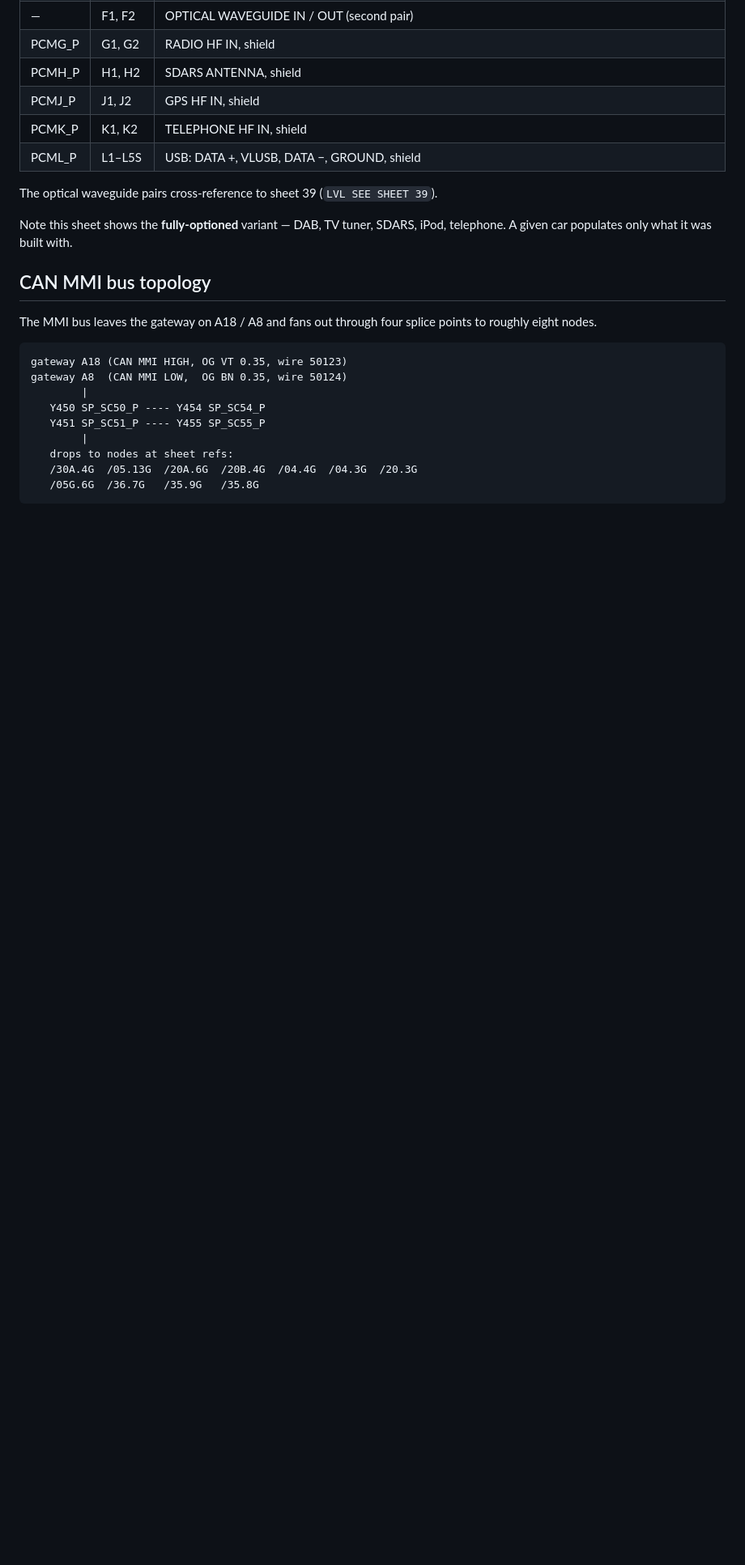
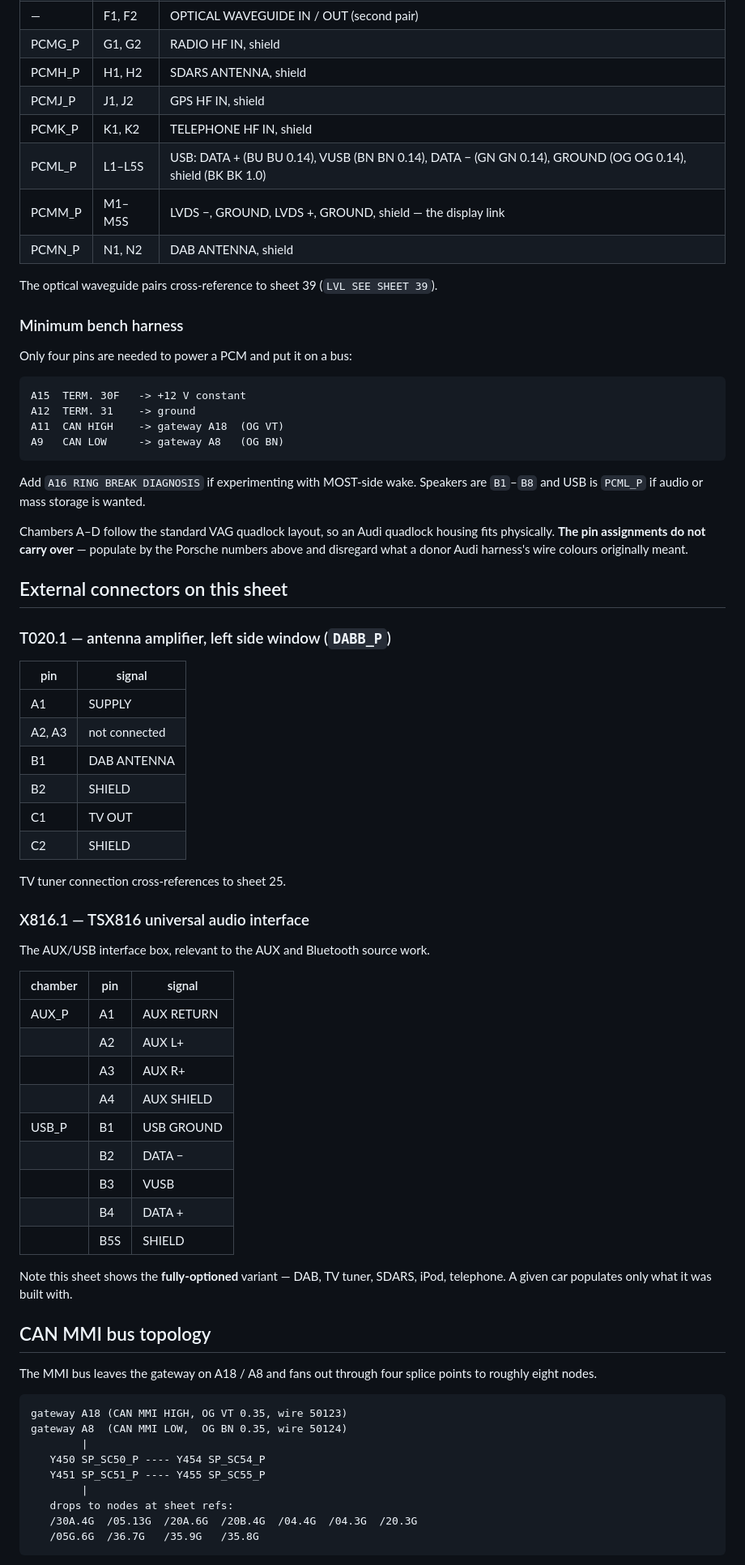
Before and after one commit to dspl1236/PCM-Forge, a Markdown page: research/CAYENNE_958_PINOUTS.md, the part around the change. Shown at 81% size. Drawn GitHub-style; blank space fills up the shorter version.

Commit message:
PCM pinout: remaining chambers, and the four pins a bench unit needs
Fills in PCML (USB), PCMM (LVDS display link) and PCMN (DAB) with wire
colours, plus the two external connectors on the sheet: the left-window
antenna amplifier T020.1 and the TSX816 universal audio interface X816.1,
the latter being the AUX/USB box that the AUX and Bluetooth source work
touches.

Adds a minimum bench harness section. Only four pins are needed to power
a PCM and put it on a bus -- A15 constant 12 V, A12 ground, A11 CAN HIGH,
A9 CAN LOW -- which is worth stating plainly because chambers A-D follow
the standard VAG quadlock layout and an Audi housing therefore fits
physically. The pin assignments do not carry over, so a donor harness's
wire colours mean nothing here and the Porsche numbers must be used.

Co-Authored-By: Claude Opus 5 <noreply@anthropic.com>

```diff
--- a/research/CAYENNE_958_PINOUTS.md
+++ b/research/CAYENNE_958_PINOUTS.md
@@ -122,9 +122,59 @@ wake source.
 | PCMH_P | H1, H2 | SDARS ANTENNA, shield |
 | PCMJ_P | J1, J2 | GPS HF IN, shield |
 | PCMK_P | K1, K2 | TELEPHONE HF IN, shield |
-| PCML_P | L1–L5S | USB: DATA +, VLUSB, DATA −, GROUND, shield |
+| PCML_P | L1–L5S | USB: DATA + (BU BU 0.14), VUSB (BN BN 0.14), DATA − (GN GN 0.14), GROUND (OG OG 0.14), shield (BK BK 1.0) |
+| PCMM_P | M1–M5S | LVDS −, GROUND, LVDS +, GROUND, shield — the display link |
+| PCMN_P | N1, N2 | DAB ANTENNA, shield |
 
 The optical waveguide pairs cross-reference to sheet 39 (`LVL SEE SHEET 39`).
+
+### Minimum bench harness
+
+Only four pins are needed to power a PCM and put it on a bus:
+
+    A15  TERM. 30F   -> +12 V constant
+    A12  TERM. 31    -> ground
+    A11  CAN HIGH    -> gateway A18  (OG VT)
+    A9   CAN LOW     -> gateway A8   (OG BN)
+
+Add `A16 RING BREAK DIAGNOSIS` if experimenting with MOST-side wake. Speakers
+are `B1`–`B8` and USB is `PCML_P` if audio or mass storage is wanted.
+
+Chambers A–D follow the standard VAG quadlock layout, so an Audi quadlock
+housing fits physically. **The pin assignments do not carry over** — populate by
+the Porsche numbers above and disregard what a donor Audi harness's wire colours
+originally meant.
+
+## External connectors on this sheet
+
+### T020.1 — antenna amplifier, left side window (`DABB_P`)
+
+| pin | signal |
+|-----|--------|
+| A1 | SUPPLY |
+| A2, A3 | not connected |
+| B1 | DAB ANTENNA |
+| B2 | SHIELD |
+| C1 | TV OUT |
+| C2 | SHIELD |
+
+TV tuner connection cross-references to sheet 25.
+
+### X816.1 — TSX816 universal audio interface
+
+The AUX/USB interface box, relevant to the AUX and Bluetooth source work.
+
+| chamber | pin | signal |
+|---------|-----|--------|
+| AUX_P | A1 | AUX RETURN |
+| | A2 | AUX L+ |
+| | A3 | AUX R+ |
+| | A4 | AUX SHIELD |
+| USB_P | B1 | USB GROUND |
+| | B2 | DATA − |
+| | B3 | VUSB |
+| | B4 | DATA + |
+| | B5S | SHIELD |
 
 Note this sheet shows the **fully-optioned** variant — DAB, TV tuner, SDARS,
 iPod, telephone. A given car populates only what it was built with.
```
